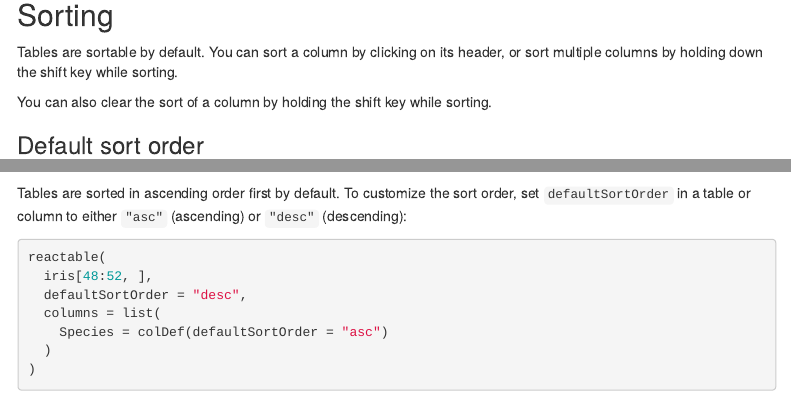
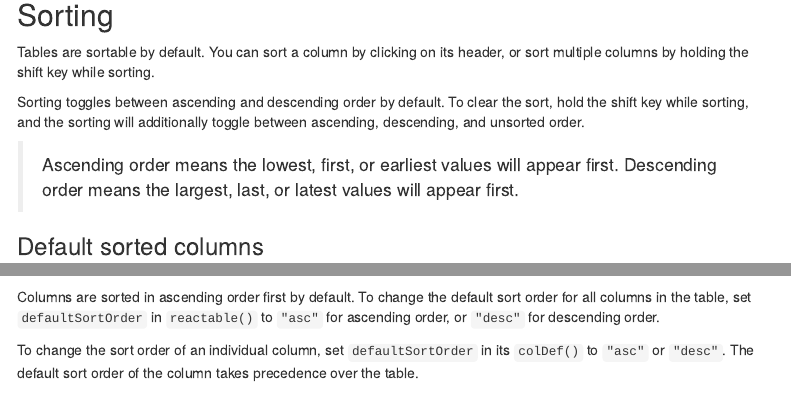
Before and after one commit to scottjudy/reactable, an R Markdown document (vignettes/examples.Rmd): the page in a window 1100 px wide, from 950 px down, and a second part further down, joined at a grey line. Rendered offline with R 4.5, knitr and Pandoc, with nearby package versions; some code elsewhere in the file could not run offline; menus at the side of the page are left out.

Commit message:
Revise sorting docs

````diff
--- a/vignettes/examples.Rmd
+++ b/vignettes/examples.Rmd
@@ -56,9 +56,16 @@ reactable(
 )
 ```
 
-
 ## Sorting
+
 Tables are sortable by default. You can sort a column by clicking on its
-header, or sort multiple columns by holding down the shift key while sorting.
-
-You can also clear the sort of a column by holding the shift key while sorting.
+header, or sort multiple columns by holding the shift key while sorting.
+
+Sorting toggles between ascending and descending order by default. To clear
+the sort, hold the shift key while sorting, and the sorting will additionally
+toggle between ascending, descending, and unsorted order.
+
+> Ascending order means the lowest, first, or earliest values will appear first.
+> Descending order means the largest, last, or latest values will appear first.
+
+### Default sorted columns
@@ -65,5 +86,10 @@ You can also clear the sort of a column by holding the shift key while sorting.
 
 ### Default sort order
-Tables are sorted in ascending order first by default. To customize the sort order,
-set `defaultSortOrder` in a table or column to either `"asc"` (ascending) or
-`"desc"` (descending):
+
+Columns are sorted in ascending order first by default. To change the default sort
+order for all columns in the table, set `defaultSortOrder` in `reactable()` to
+`"asc"` for ascending order, or `"desc"` for descending order.
+
+To change the sort order of an individual column, set `defaultSortOrder` in
+its `colDef()` to `"asc"` or `"desc"`. The default sort order of the column takes
+precedence over the table.
````
Also changed, not shown: vignettes/examples.Rmd (36 more changed lines).
